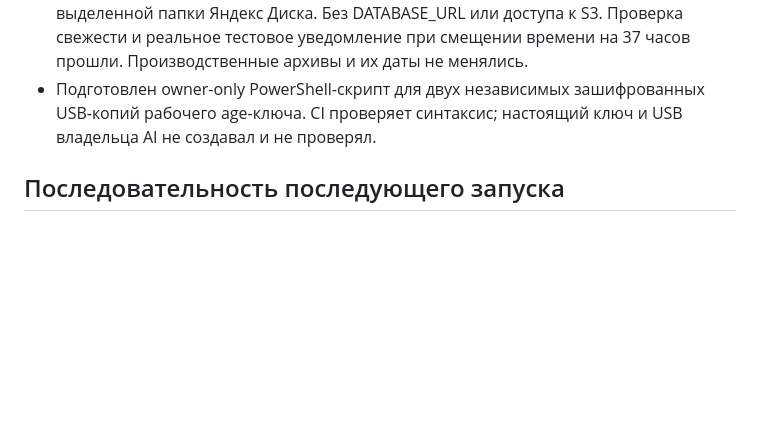
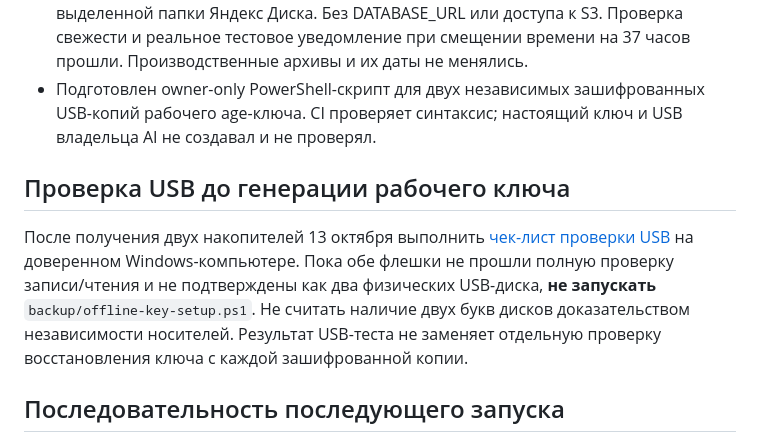
Before and after one commit to viking1988-hash/special-fiesta, a Markdown page: docs/crm-backup-launch-plan.md, the part around the change. Drawn GitHub-style; blank space fills up the shorter version.

Commit message:
docs: make USB integrity test a mandatory pre-key rollout gate

```diff
--- a/docs/crm-backup-launch-plan.md
+++ b/docs/crm-backup-launch-plan.md
@@ -9,6 +9,10 @@
 - Экспорт под этой ролью прошёл age-шифрование и полное восстановление искусственных строк и состояния последовательностей.
 - Отдельный сервис crm-clients-backup-watchdog читает только метаданные выделенной папки Яндекс Диска. Без DATABASE_URL или доступа к S3. Проверка свежести и реальное тестовое уведомление при смещении времени на 37 часов прошли. Производственные архивы и их даты не менялись.
 - Подготовлен owner-only PowerShell-скрипт для двух независимых зашифрованных USB-копий рабочего age-ключа. CI проверяет синтаксис; настоящий ключ и USB владельца AI не создавал и не проверял.
+
+## Проверка USB до генерации рабочего ключа
+
+После получения двух накопителей 13 октября выполнить [чек-лист проверки USB](crm-backup-usb-checklist-20261013.md) на доверенном Windows-компьютере. Пока обе флешки не прошли полную проверку записи/чтения и не подтверждены как два физических USB-диска, **не запускать** `backup/offline-key-setup.ps1`. Не считать наличие двух букв дисков доказательством независимости носителей. Результат USB-теста не заменяет отдельную проверку восстановления ключа с каждой зашифрованной копии.
 
 ## Последовательность последующего запуска
 
```
